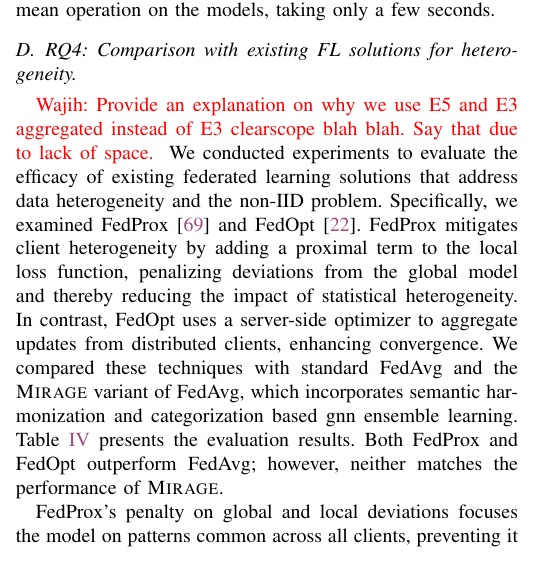
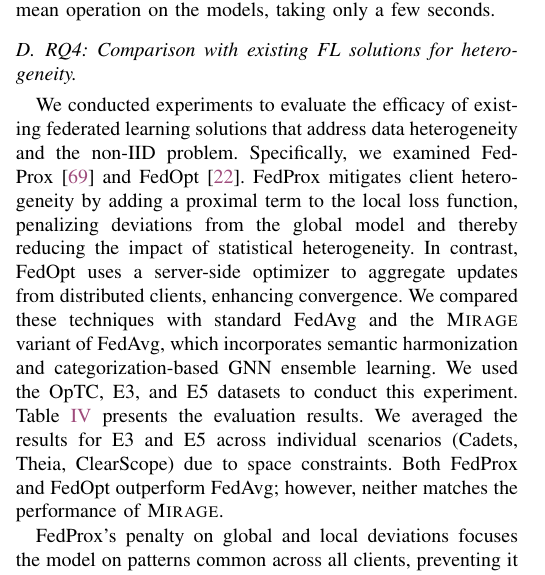
Before and after one commit to DART-Laboratory/gestalt, a LaTeX paper (paper/main.tex, which reads paper/eval.tex): part of one column of page 10 of 20, cut so that both start at the same text. Compiled offline with pdfLaTeX; a missing font is replaced by an installed copy or a similar font; a LaTeX package or settings file that is missing is left out.

Commit message:
updated evaluation section

```diff
--- a/paper/eval.tex
+++ b/paper/eval.tex
@@ -131,8 +131,7 @@ We analyzed the performance of our system in an enterprise setting using the \op
 \subsection{RQ4: Comparison with existing FL solutions for heterogeneity.}
 \label{sec:fedalternatives}
 
-\wajih{Provide an explanation on why we use E5 and E3 aggregated instead of E3 clearscope blah blah. Say that due to lack of space. }
-We conducted experiments to evaluate the efficacy of existing federated learning solutions that address data heterogeneity and the non-IID problem. Specifically, we examined FedProx~\cite{li2020federated} and FedOpt~\cite{asad2020fedopt}. FedProx mitigates client heterogeneity by adding a proximal term to the local loss function, penalizing deviations from the global model and thereby reducing the impact of statistical heterogeneity. In contrast, FedOpt uses a server-side optimizer to aggregate updates from distributed clients, enhancing convergence. We compared these techniques with standard FedAvg and the \Sys variant of FedAvg, which incorporates semantic harmonization and categorization based gnn ensemble learning. Table~\ref{fedoptprox} presents the evaluation results. Both FedProx and FedOpt outperform FedAvg; however, neither matches the performance of \Sys.
+We conducted experiments to evaluate the efficacy of existing federated learning solutions that address data heterogeneity and the non-IID problem. Specifically, we examined FedProx~\cite{li2020federated} and FedOpt~\cite{asad2020fedopt}. FedProx mitigates client heterogeneity by adding a proximal term to the local loss function, penalizing deviations from the global model and thereby reducing the impact of statistical heterogeneity. In contrast, FedOpt uses a server-side optimizer to aggregate updates from distributed clients, enhancing convergence. We compared these techniques with standard FedAvg and the \Sys variant of FedAvg, which incorporates semantic harmonization and categorization-based GNN ensemble learning. We used the \optc, E3, and E5 datasets to conduct this experiment. Table~\ref{fedoptprox} presents the evaluation results. We averaged the results for E3 and E5 across individual scenarios (Cadets, Theia, ClearScope) due to space constraints. Both FedProx and FedOpt outperform FedAvg; however, neither matches the performance of \Sys.
 
 FedProx's penalty on global and local deviations focuses the model on patterns common across all clients, preventing it from learning client-specific patterns. Consequently, using this global model for anomaly detection on individual clients often yields numerous false alarms and poor detection performance. Moreover, while FedOpt can effectively aggregate model updates using an optimizer rather than simple averaging, updates that are highly disparate, a common scenario in system logs due to diverse client activities, cause FedOpt to fail in harmonizing the updates. As a result, it loses information on important benign patterns, leading to low precision and recall.
 
```
